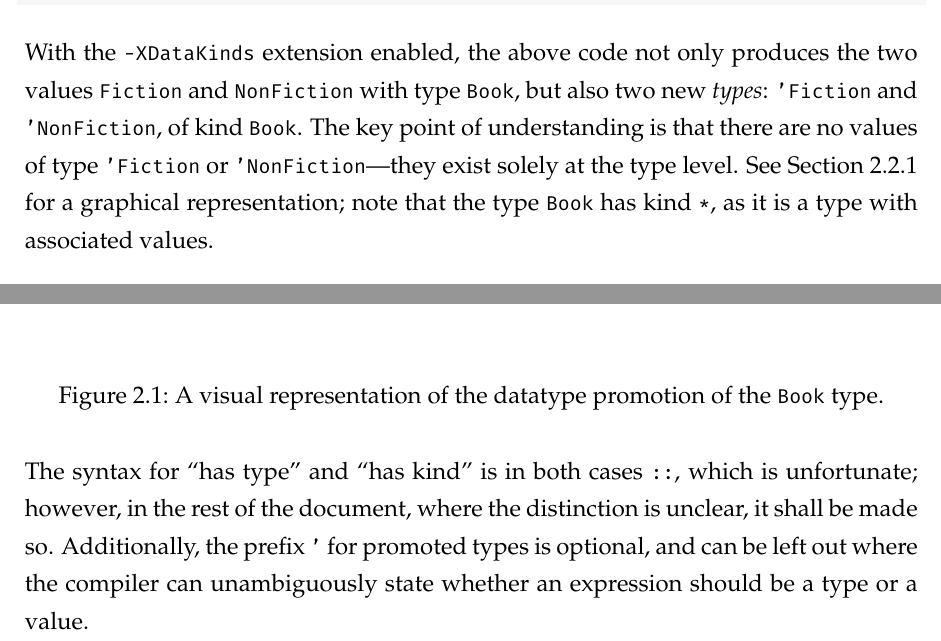
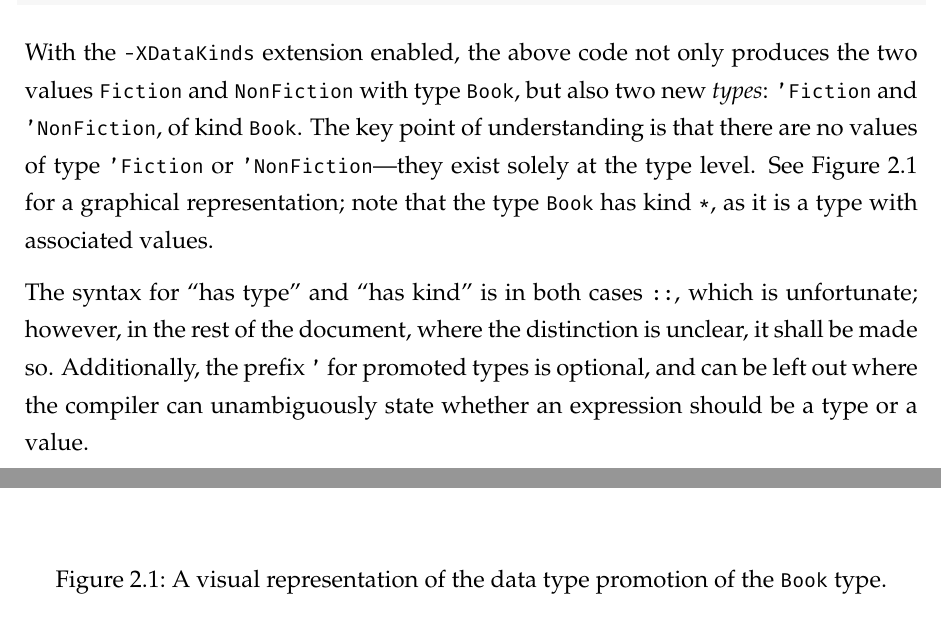
Before and after one commit to Proxymoron461/chesskell, a LaTeX thesis (chess/writing/dissertation/diss.tex, which reads chess/writing/dissertation/background.tex): two parts of page 18 of 118, joined at a grey line, cut so that both start at the same text. Compiled offline with pdfLaTeX.

Commit message:
Improved figure placing for promotion.

```diff
--- a/chess/writing/dissertation/background.tex
+++ b/chess/writing/dissertation/background.tex
@@ -94,14 +94,14 @@ data Book where
 
 With the \inline{-XDataKinds} extension enabled, the above code not only produces the two values \inline{Fiction} and \inline{NonFiction} with type \inline{Book}, but also two new \emph{types}: \inline{'Fiction} and \inline{'NonFiction}, of kind \inline{Book}. The key point of understanding is that there are no values of type \inline{'Fiction} or \inline{'NonFiction}---they exist solely at the type level. See \cref{promotiondiagram} for a graphical representation; note that the type \inline{Book} has kind \inline{*}, as it is a type with associated values.
 
+The syntax for ``has type'' and ``has kind'' is in both cases \inline{::}, which is unfortunate; however, in the rest of the document, where the distinction is unclear, it shall be made so. Additionally, the prefix \inline{'} for promoted types is optional, and can be left out where the compiler can unambiguously state whether an expression should be a type or a value.
+
 \begin{figure}[h]
     \centering
     \includegraphics[width=0.8\textwidth,keepaspectratio]{Promotion.png}
+    \caption{A visual representation of the data type promotion of the \inline{Book} type.}
     \label{promotiondiagram}
-    \caption{A visual representation of the datatype promotion of the \inline{Book} type.}
 \end{figure}
-
-The syntax for ``has type'' and ``has kind'' is in both cases \inline{::}, which is unfortunate; however, in the rest of the document, where the distinction is unclear, it shall be made so. Additionally, the prefix \inline{'} for promoted types is optional, and can be left out where the compiler can unambiguously state whether an expression should be a type or a value.
 
 \subsection{Type Families}
 
```
